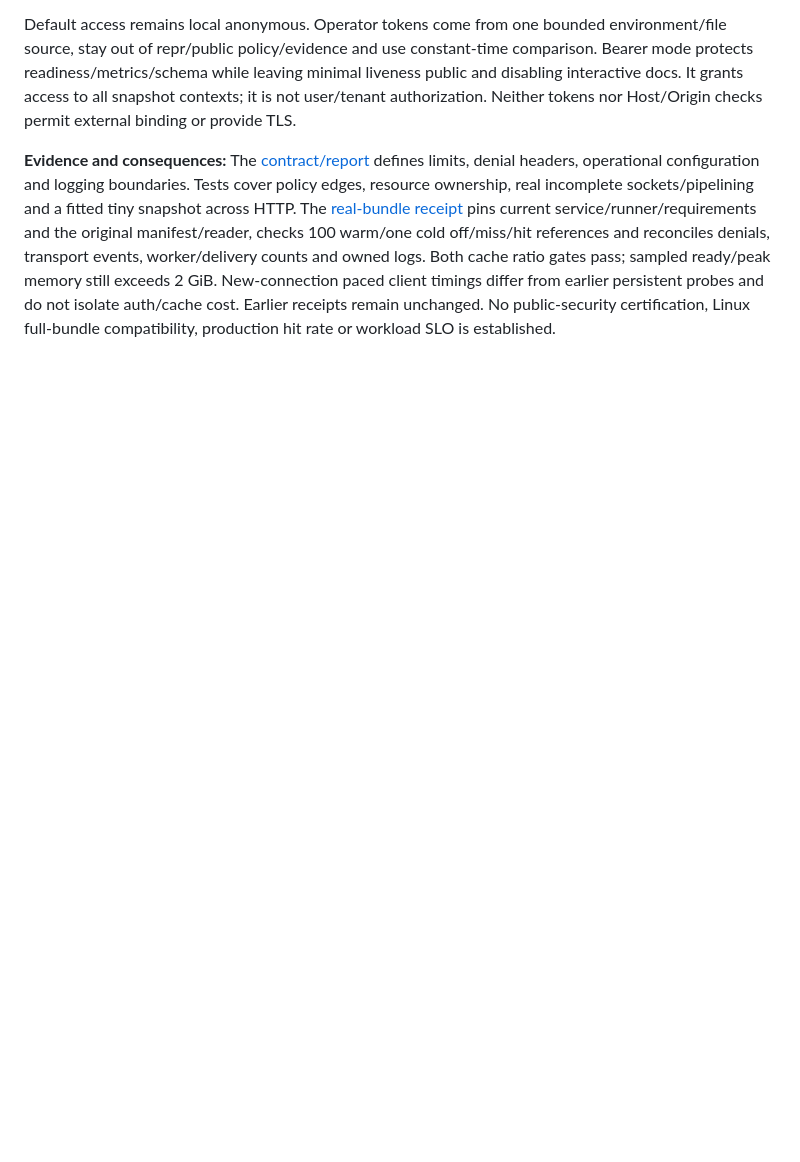
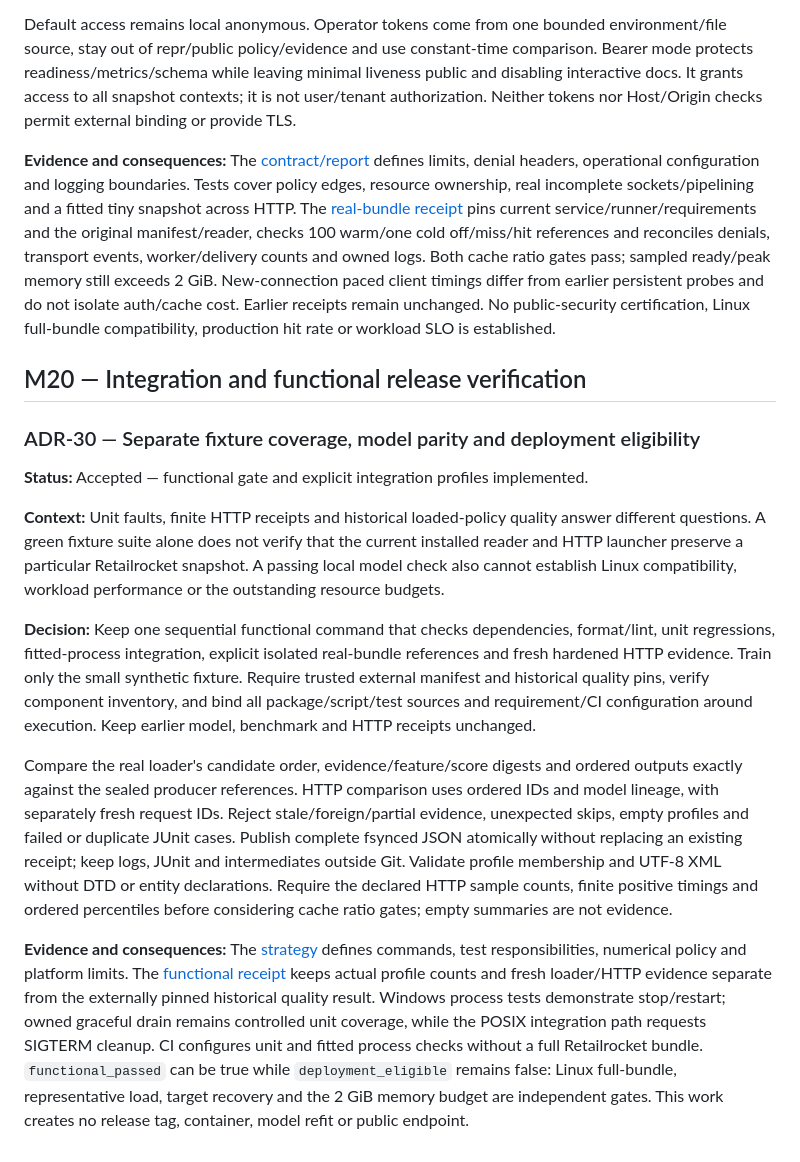
Before and after one commit to Thazg/ecommerce-recsys, a Markdown page: docs/DECISIONS.md, the part around the change. GitHub-like rendering; blank space fills up the shorter version.

Commit message:
docs: record integration architecture and verification status

```diff
--- a/docs/DECISIONS.md
+++ b/docs/DECISIONS.md
@@ -806,3 +806,45 @@ pass; sampled ready/peak memory still exceeds 2 GiB. New-connection paced client
 timings differ from earlier persistent probes and do not isolate auth/cache cost.
 Earlier receipts remain unchanged. No public-security certification, Linux
 full-bundle compatibility, production hit rate or workload SLO is established.
+
+## M20 — Integration and functional release verification
+
+### ADR-30 — Separate fixture coverage, model parity and deployment eligibility
+
+**Status:** Accepted — functional gate and explicit integration profiles implemented.
+
+**Context:** Unit faults, finite HTTP receipts and historical loaded-policy
+quality answer different questions. A green fixture suite alone does not verify
+that the current installed reader and HTTP launcher preserve a particular
+Retailrocket snapshot. A passing local model check also cannot establish Linux
+compatibility, workload performance or the outstanding resource budgets.
+
+**Decision:** Keep one sequential functional command that checks dependencies,
+format/lint, unit regressions, fitted-process integration, explicit isolated
+real-bundle references and fresh hardened HTTP evidence. Train only the small
+synthetic fixture. Require trusted external manifest and historical quality
+pins, verify component inventory, and bind all package/script/test sources and
+requirement/CI configuration around execution. Keep earlier model, benchmark
+and HTTP receipts unchanged.
+
+Compare the real loader's candidate order, evidence/feature/score digests and
+ordered outputs exactly against the sealed producer references. HTTP comparison
+uses ordered IDs and model lineage, with separately fresh request IDs. Reject
+stale/foreign/partial evidence, unexpected skips, empty profiles and failed or
+duplicate JUnit cases. Publish complete fsynced JSON atomically without replacing
+an existing receipt; keep logs, JUnit and intermediates outside Git.
+Validate profile membership and UTF-8 XML without DTD or entity declarations. Require
+the declared HTTP sample counts, finite positive timings and ordered percentiles
+before considering cache ratio gates; empty summaries are not evidence.
+
+**Evidence and consequences:** The [strategy](TESTING_AND_RELEASE_GATES.md)
+defines commands, test responsibilities, numerical policy and platform limits.
+The [functional receipt](../benchmarks/release/integration_boundary_validation_v1.json)
+keeps actual profile counts and fresh loader/HTTP evidence separate from the
+externally pinned historical quality result. Windows process tests demonstrate
+stop/restart; owned graceful drain remains controlled unit coverage, while the
+POSIX integration path requests SIGTERM cleanup. CI configures unit and fitted
+process checks without a full Retailrocket bundle. `functional_passed` can be
+true while `deployment_eligible` remains false: Linux full-bundle, representative
+load, target recovery and the 2 GiB memory budget are independent gates. This
+work creates no release tag, container, model refit or public endpoint.
```
Also changed, not shown: docs/ARCHITECTURE_CURRENT.md (+22 -0 lines), docs/PROJECT_STATUS.md (+26 -2 lines).
